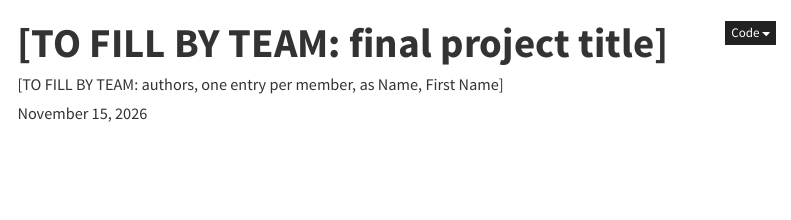
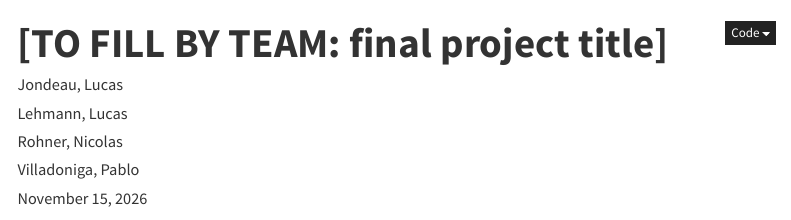
Before and after one commit to lucaslhmnn/Data_science_UNIL_Project, a Quarto document (quarto_report/report.qmd): the page in a window 1100 px wide, from its top. Rendered offline with R 4.5, knitr and Pandoc in place of Quarto, with nearby package versions; a font, style sheet, LaTeX package, included part or bibliography that could not be used is replaced or left out; menus at the side of the page are left out.

Commit message:
changed the goup name and the authors

```diff
--- a/quarto_report/report.qmd
+++ b/quarto_report/report.qmd
@@ -1,7 +1,10 @@
 ---
 title: "**[TO FILL BY TEAM: final project title]**"
 author:
- - "[TO FILL BY TEAM: authors, one entry per member, as Name, First Name]"
+ - Jondeau, Lucas
+ - Lehmann, Lucas
+ - Rohner, Nicolas
+ - Villadoniga, Pablo
 institute: "[TO FILL BY TEAM: institute]"
 date: today
 title-block-banner: "#0095C8" # chosen for the university of lausanne
```
